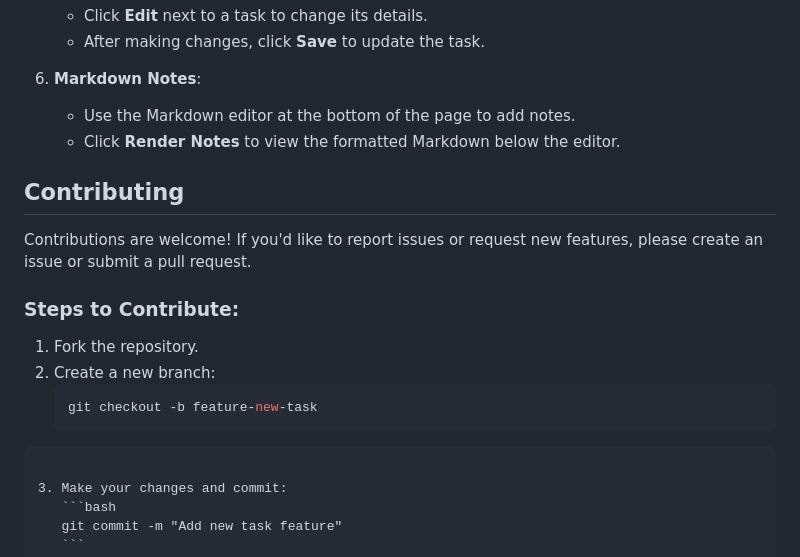
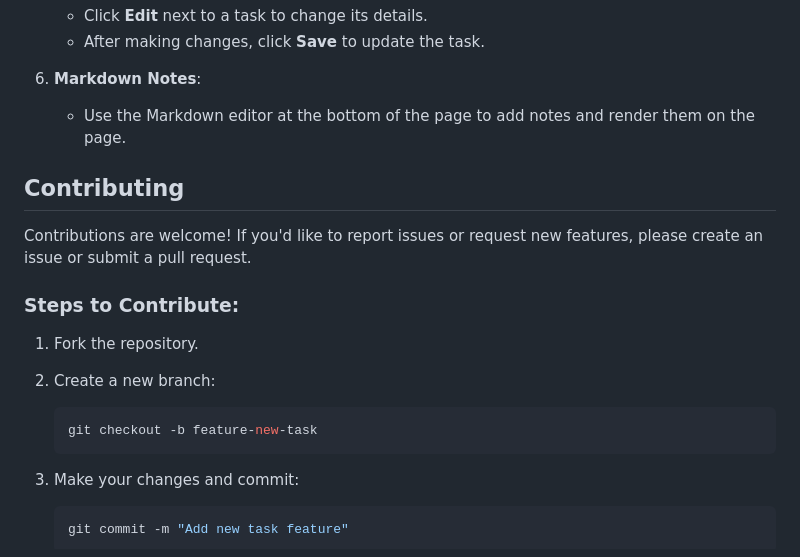
Before and after one commit to HugyWugy43/todo-localhost, a Markdown page: README.md, the part around the change. GitHub-like rendering.

`````diff
--- a/README.md
+++ b/README.md
@@ -154,8 +154,7 @@ docker-compose down
    - After making changes, click **Save** to update the task.
 
 6. **Markdown Notes**:
-   - Use the Markdown editor at the bottom of the page to add notes.
-   - Click **Render Notes** to view the formatted Markdown below the editor.
+   - Use the Markdown editor at the bottom of the page to add notes and render them on the page.
 
 ## Contributing
 
@@ -168,8 +167,6 @@ Contributions are welcome! If you'd like to report issues or request new feature
    ```bash
    git checkout -b feature-new-task
    ```
-
-````
 
 3. Make your changes and commit:
    ```bash
`````
